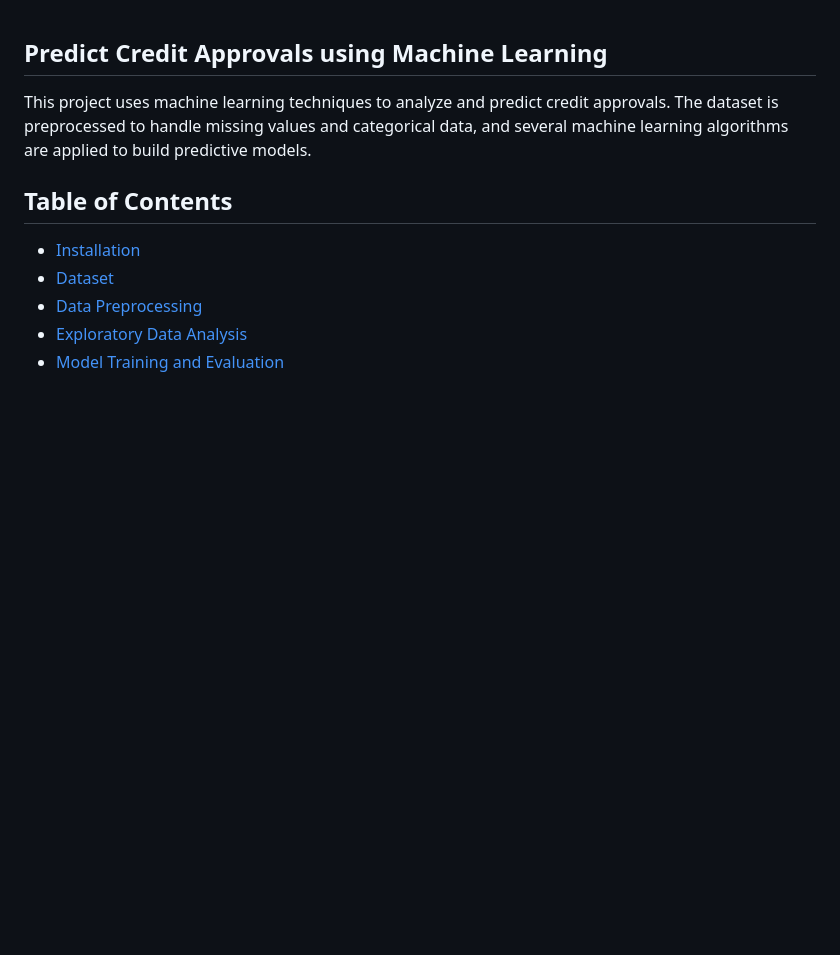
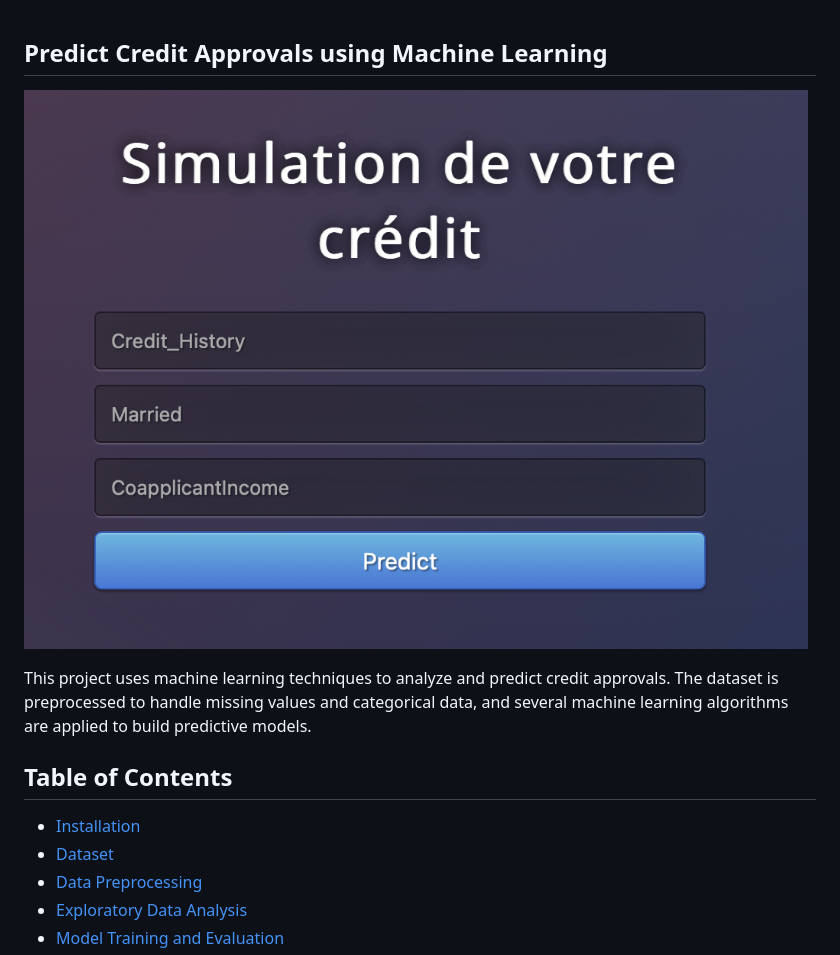
Before and after one commit to anessrb/Credit-Machine-Learning, a Markdown page: README.md, the part around the change. GitHub-like rendering; blank space fills up the shorter version.

```diff
--- a/README.md
+++ b/README.md
@@ -1,4 +1,6 @@
 ## Predict Credit Approvals using Machine Learning
+
+![Interface Screenshot](interface.png)
 
 This project uses machine learning techniques to analyze and predict credit approvals. The dataset is preprocessed to handle missing values and categorical data, and several machine learning algorithms are applied to build predictive models.
 
```
